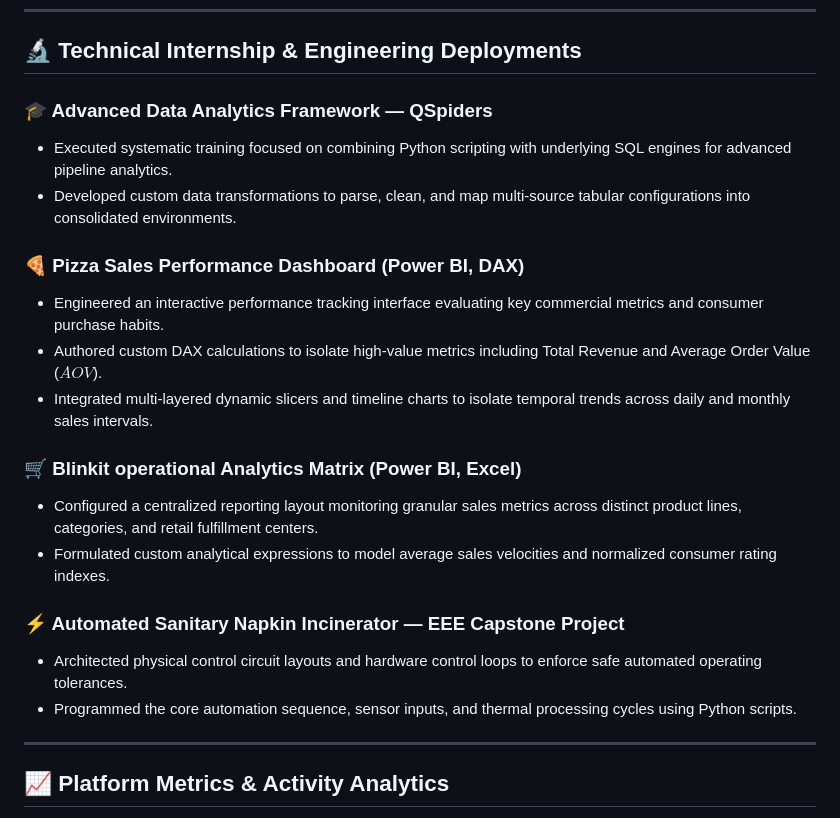
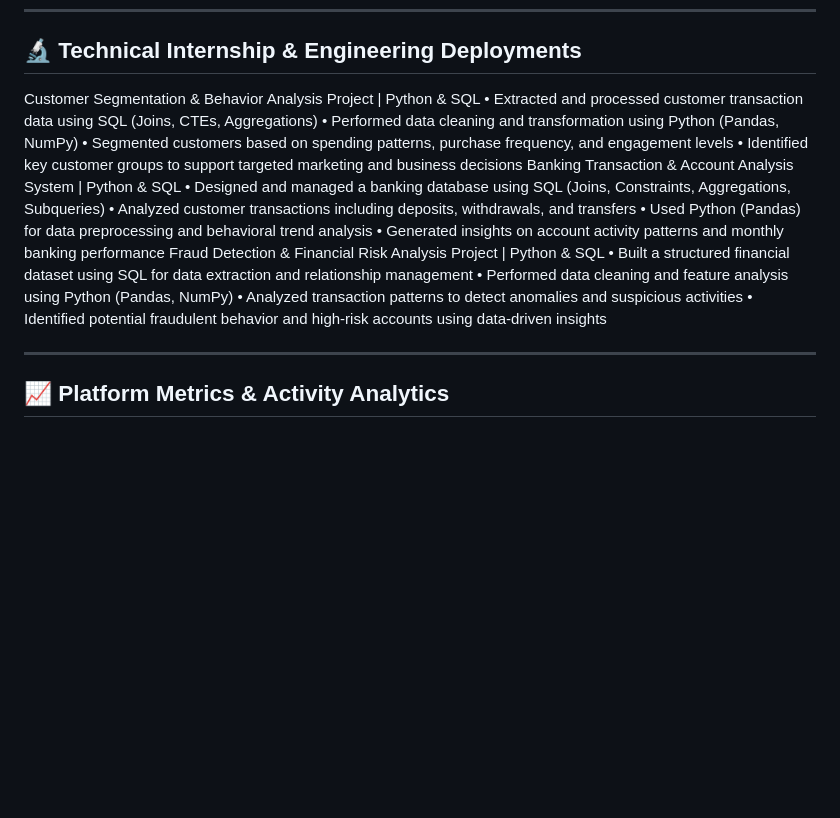
Before and after one commit to Indira-Priyadharshini/Indira-Priyadharshini, a Markdown page: README.md, the part around the change. GitHub-like rendering; blank space fills up the shorter version.

Commit message:
Revise project details in README.md
Updated project descriptions for various analytics projects, including customer segmentation, banking analysis, fraud detection, and removed sections on pizza sales and automated incinerator.

```diff
--- a/README.md
+++ b/README.md
@@ -40,22 +40,22 @@ An electrical engineering graduate and trained technical specialist with structu
 
 ## 🔬 Technical Internship & Engineering Deployments
 
-### 🎓 Advanced Data Analytics Framework — QSpiders
-* Executed systematic training focused on combining Python scripting with underlying SQL engines for advanced pipeline analytics.
-* Developed custom data transformations to parse, clean, and map multi-source tabular configurations into consolidated environments.
+Customer Segmentation & Behavior Analysis Project | Python & SQL
+•	Extracted and processed customer transaction data using SQL (Joins, CTEs, Aggregations)
+•	Performed data cleaning and transformation using Python (Pandas, NumPy)
+•	Segmented customers based on spending patterns, purchase frequency, and engagement levels
+•	Identified key customer groups to support targeted marketing and business decisions
+Banking Transaction & Account Analysis System | Python & SQL
+•	Designed and managed a banking database using SQL (Joins, Constraints, Aggregations, Subqueries)
+•	Analyzed customer transactions including deposits, withdrawals, and transfers
+•	Used Python (Pandas) for data preprocessing and behavioral trend analysis
+•	Generated insights on account activity patterns and monthly banking performance
+Fraud Detection & Financial Risk Analysis Project | Python & SQL
+•	Built a structured financial dataset using SQL for data extraction and relationship management
+•	Performed data cleaning and feature analysis using Python (Pandas, NumPy)
+•	Analyzed transaction patterns to detect anomalies and suspicious activities
+•	Identified potential fraudulent behavior and high-risk accounts using data-driven insights
 
-### 🍕 Pizza Sales Performance Dashboard (Power BI, DAX)
-* Engineered an interactive performance tracking interface evaluating key commercial metrics and consumer purchase habits.
-* Authored custom DAX calculations to isolate high-value metrics including Total Revenue and Average Order Value ($AOV$).
-* Integrated multi-layered dynamic slicers and timeline charts to isolate temporal trends across daily and monthly sales intervals.
-
-### 🛒 Blinkit operational Analytics Matrix (Power BI, Excel)
-* Configured a centralized reporting layout monitoring granular sales metrics across distinct product lines, categories, and retail fulfillment centers.
-* Formulated custom analytical expressions to model average sales velocities and normalized consumer rating indexes.
-
-### ⚡ Automated Sanitary Napkin Incinerator — EEE Capstone Project
-* Architected physical control circuit layouts and hardware control loops to enforce safe automated operating tolerances.
-* Programmed the core automation sequence, sensor inputs, and thermal processing cycles using Python scripts.
 
 ---
 
```
